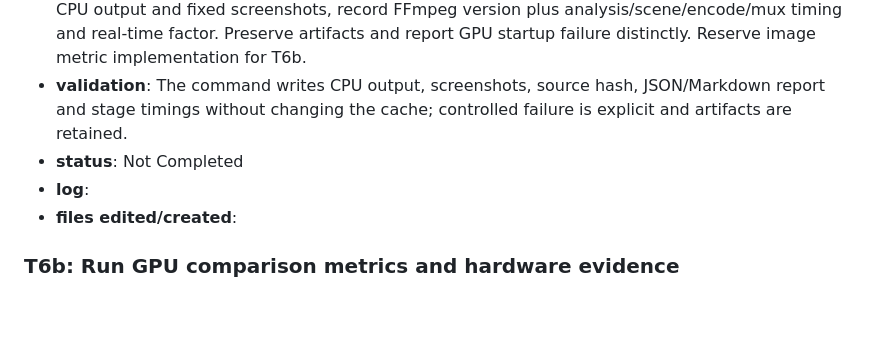
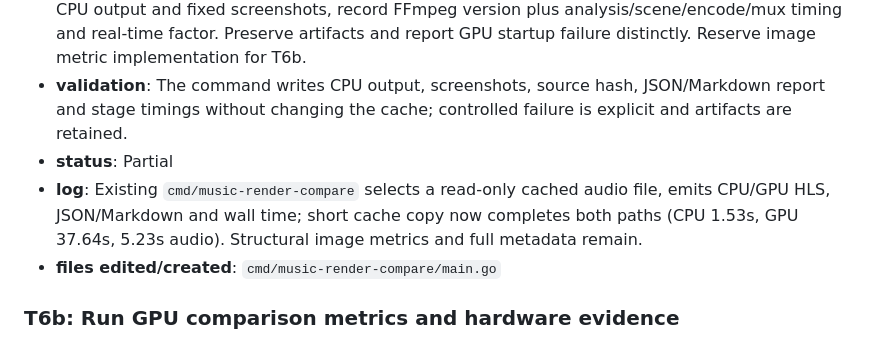
Before and after one commit to akatsuki/ImagePadServer, a Markdown page: gpu-parity-recovery-plan.md, the part around one of its changes. Drawn GitHub-style; blank space fills up the shorter version.

```diff
--- a/gpu-parity-recovery-plan.md
+++ b/gpu-parity-recovery-plan.md
@@ -104,9 +104,9 @@ T6 ─────────────────┘
 - **location**: `cmd/music-render-compare`, `scripts/`, documentation
 - **description**: Make the compare command choose a read-only cached audio input, hash it, export CPU output and fixed screenshots, record FFmpeg version plus analysis/scene/encode/mux timing and real-time factor. Preserve artifacts and report GPU startup failure distinctly. Reserve image metric implementation for T6b.
 - **validation**: The command writes CPU output, screenshots, source hash, JSON/Markdown report and stage timings without changing the cache; controlled failure is explicit and artifacts are retained.
-- **status**: Not Completed
-- **log**:
-- **files edited/created**:
+- **status**: Partial
+- **log**: Existing `cmd/music-render-compare` selects a read-only cached audio file, emits CPU/GPU HLS, JSON/Markdown and wall time; short cache copy now completes both paths (CPU 1.53s, GPU 37.64s, 5.23s audio). Structural image metrics and full metadata remain.
+- **files edited/created**: `cmd/music-render-compare/main.go`
 
 ### T6b: Run GPU comparison metrics and hardware evidence
 - **tier**: Tier 3 — Luna High
```
Also changed, not shown: other parts of gpu-parity-recovery-plan.md (+9 -9 lines).
